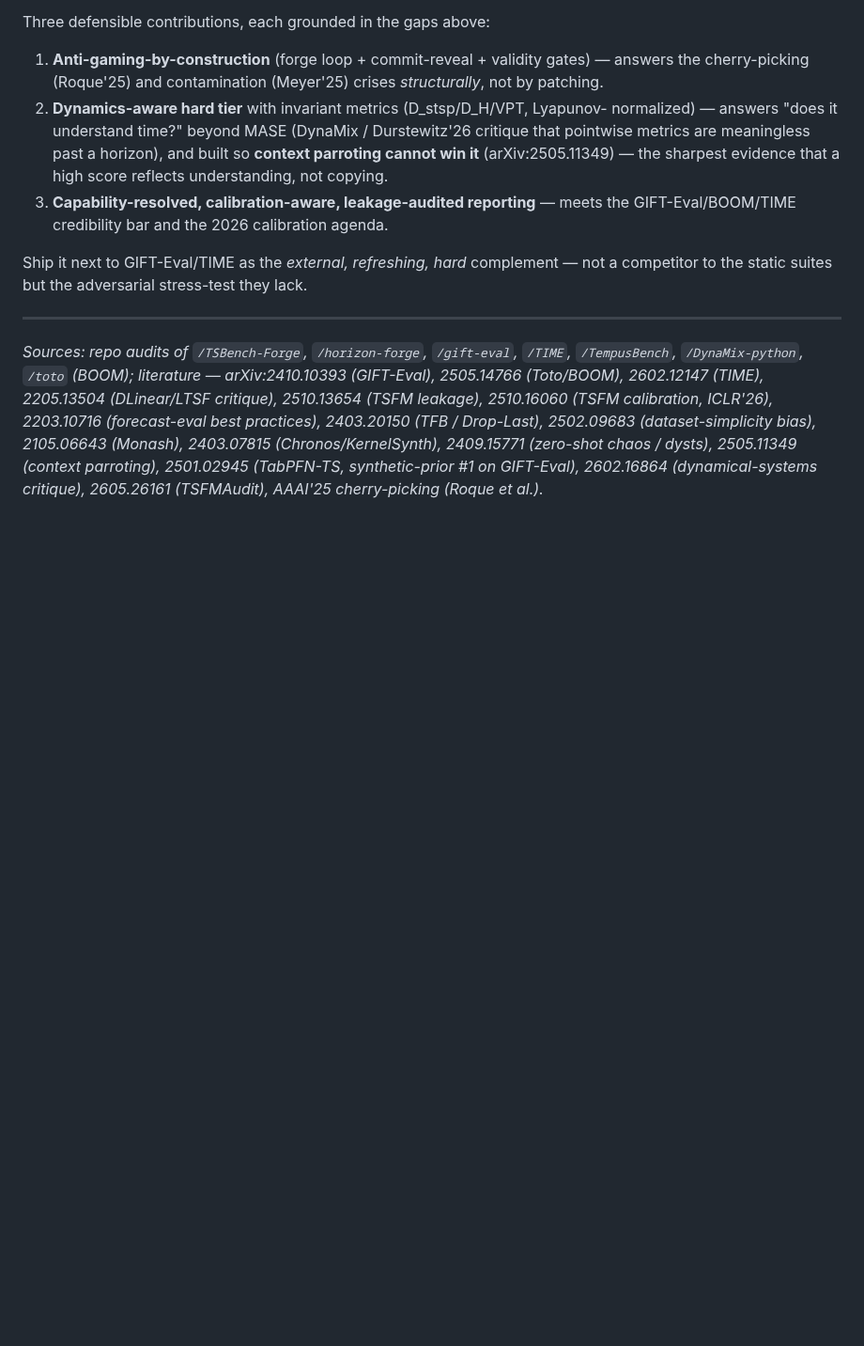
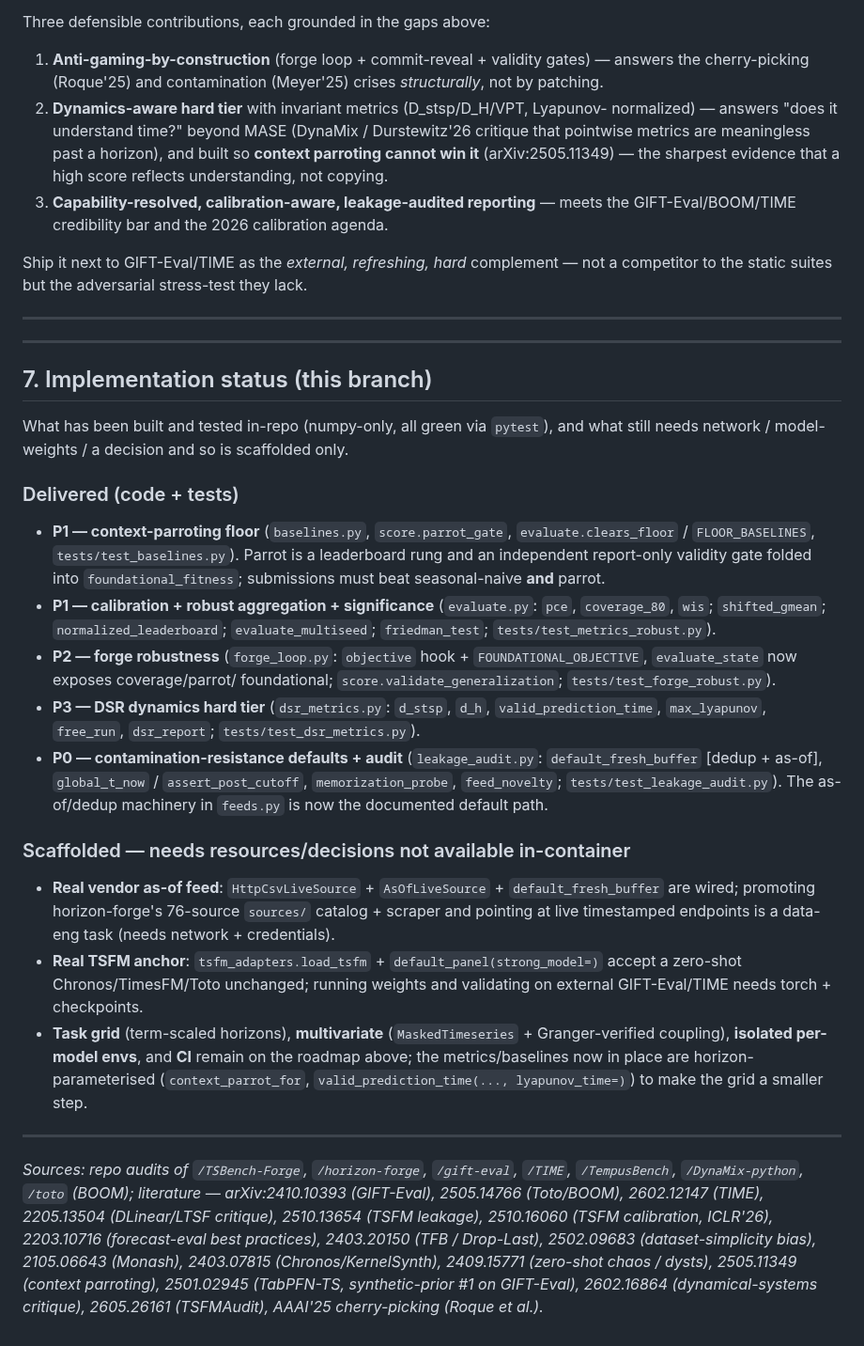
Before and after one commit to tensorlink-dev/TSBench-Forge, a Markdown page: docs/PRODUCTION_GRADE_ROADMAP.md, the part around the change. Shown at 94% size. Rendered like a GitHub page; blank space fills up the shorter version.

Commit message:
docs: record P0-P3 robustness implementation status
Mark the delivered, tested modules (parrot floor, calibration/robust-agg/
significance, forge foundational objective + generalization guard, DSR dynamics
metrics, contamination-resistance defaults + leakage audit) and the parts still
scaffolded pending network/model-weights/decisions (real vendor as-of feed, real
TSFM anchor, task grid, multivariate, CI).

Co-Authored-By: Claude Opus 4.8 <noreply@anthropic.com>
Claude-Session: https://claude.ai/code/session_01Nu7vicTdvGvkk159gpmiTx

```diff
--- a/docs/PRODUCTION_GRADE_ROADMAP.md
+++ b/docs/PRODUCTION_GRADE_ROADMAP.md
@@ -376,6 +376,48 @@ not a competitor to the static suites but the adversarial stress-test they lack.
 
 ---
 
+---
+
+## 7. Implementation status (this branch)
+
+What has been built and tested in-repo (numpy-only, all green via `pytest`), and
+what still needs network / model-weights / a decision and so is scaffolded only.
+
+### Delivered (code + tests)
+- **P1 — context-parroting floor** (`baselines.py`, `score.parrot_gate`,
+  `evaluate.clears_floor` / `FLOOR_BASELINES`, `tests/test_baselines.py`). Parrot
+  is a leaderboard rung and an independent report-only validity gate folded into
+  `foundational_fitness`; submissions must beat seasonal-naive **and** parrot.
+- **P1 — calibration + robust aggregation + significance** (`evaluate.py`:
+  `pce`, `coverage_80`, `wis`; `shifted_gmean`; `normalized_leaderboard`;
+  `evaluate_multiseed`; `friedman_test`; `tests/test_metrics_robust.py`).
+- **P2 — forge robustness** (`forge_loop.py`: `objective` hook +
+  `FOUNDATIONAL_OBJECTIVE`, `evaluate_state` now exposes coverage/parrot/
+  foundational; `score.validate_generalization`; `tests/test_forge_robust.py`).
+- **P3 — DSR dynamics hard tier** (`dsr_metrics.py`: `d_stsp`, `d_h`,
+  `valid_prediction_time`, `max_lyapunov`, `free_run`, `dsr_report`;
+  `tests/test_dsr_metrics.py`).
+- **P0 — contamination-resistance defaults + audit** (`leakage_audit.py`:
+  `default_fresh_buffer` [dedup + as-of], `global_t_now` / `assert_post_cutoff`,
+  `memorization_probe`, `feed_novelty`; `tests/test_leakage_audit.py`). The
+  as-of/dedup machinery in `feeds.py` is now the documented default path.
+
+### Scaffolded — needs resources/decisions not available in-container
+- **Real vendor as-of feed**: `HttpCsvLiveSource` + `AsOfLiveSource` +
+  `default_fresh_buffer` are wired; promoting horizon-forge's 76-source `sources/`
+  catalog + scraper and pointing at live timestamped endpoints is a data-eng task
+  (needs network + credentials).
+- **Real TSFM anchor**: `tsfm_adapters.load_tsfm` + `default_panel(strong_model=)`
+  accept a zero-shot Chronos/TimesFM/Toto unchanged; running weights and
+  validating on external GIFT-Eval/TIME needs torch + checkpoints.
+- **Task grid** (term-scaled horizons), **multivariate** (`MaskedTimeseries` +
+  Granger-verified coupling), **isolated per-model envs**, and **CI** remain on
+  the roadmap above; the metrics/baselines now in place are horizon-parameterised
+  (`context_parrot_for`, `valid_prediction_time(..., lyapunov_time=)`) to make the
+  grid a smaller step.
+
+---
+
 *Sources: repo audits of `/TSBench-Forge`, `/horizon-forge`, `/gift-eval`,
 `/TIME`, `/TempusBench`, `/DynaMix-python`, `/toto` (BOOM); literature —
 arXiv:2410.10393 (GIFT-Eval), 2505.14766 (Toto/BOOM), 2602.12147 (TIME),
```
